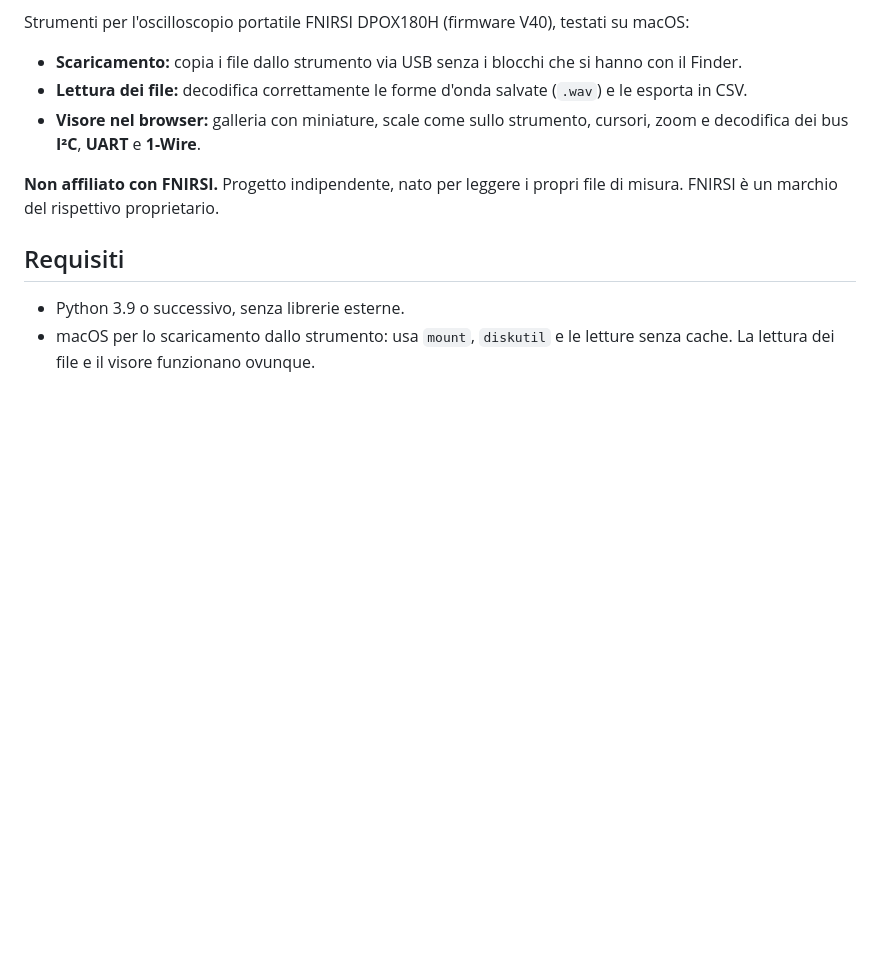
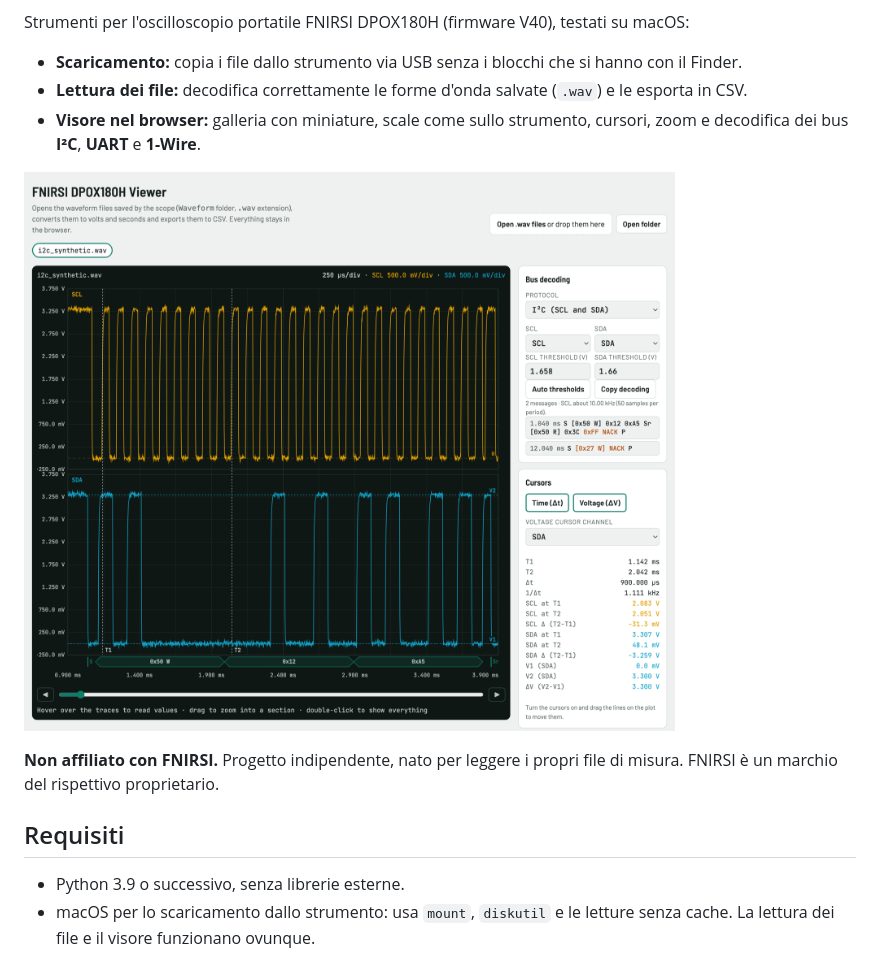
Before and after one commit to alessandrofrati/fnirsi-dpox180h-tools, a Markdown page: README.it.md, the part around the change. GitHub-like rendering; pictures changed too: docs/screenshot.png (added); blank space fills up the shorter version.

Commit message:
Add a screenshot of the viewer to the READMEs
Synthetic I²C example with two channels, Δt/ΔV cursors and bus decoding.

Co-Authored-By: Claude Opus 5.5 <noreply@anthropic.com>

```diff
--- a/README.it.md
+++ b/README.it.md
@@ -7,6 +7,8 @@ Strumenti per l'oscilloscopio portatile FNIRSI DPOX180H (firmware V40), testati
 - **Scaricamento:** copia i file dallo strumento via USB senza i blocchi che si hanno con il Finder.
 - **Lettura dei file:** decodifica correttamente le forme d'onda salvate (`.wav`) e le esporta in CSV.
 - **Visore nel browser:** galleria con miniature, scale come sullo strumento, cursori, zoom e decodifica dei bus **I²C**, **UART** e **1-Wire**.
+
+![Il visore con decodifica I²C e cursori di tempo e tensione su due canali](docs/screenshot.png)
 
 **Non affiliato con FNIRSI.** Progetto indipendente, nato per leggere i propri file di misura. FNIRSI è un marchio del rispettivo proprietario.
 
```
Also changed, not shown: README.md (+2 -0 lines).
